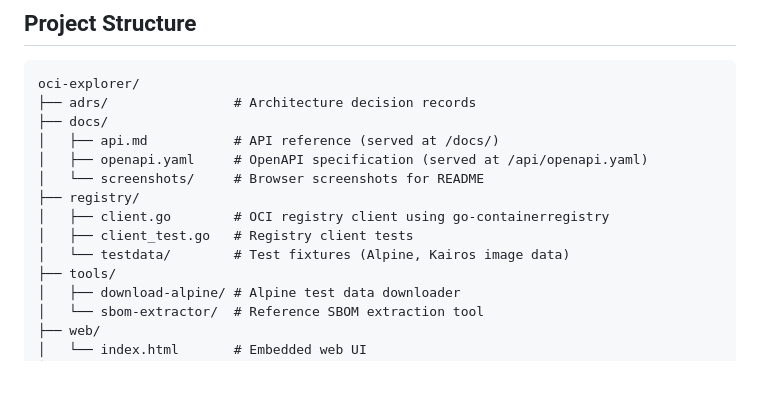
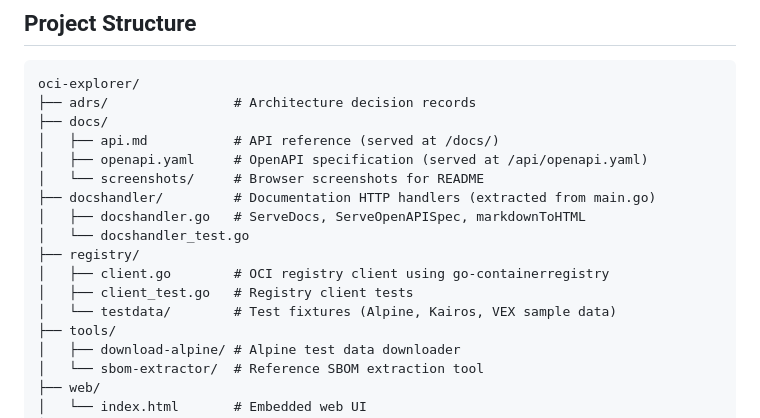
Before and after one commit to hkolvenbach/oci-explorer, a Markdown page: README.md, the part around one of its changes. GitHub-like rendering; blank space fills up the shorter version.

```diff
--- a/README.md
+++ b/README.md
@@ -272,10 +290,13 @@ oci-explorer/
 │   ├── api.md           # API reference (served at /docs/)
 │   ├── openapi.yaml     # OpenAPI specification (served at /api/openapi.yaml)
 │   └── screenshots/     # Browser screenshots for README
+├── docshandler/         # Documentation HTTP handlers (extracted from main.go)
+│   ├── docshandler.go   # ServeDocs, ServeOpenAPISpec, markdownToHTML
+│   └── docshandler_test.go
 ├── registry/
 │   ├── client.go        # OCI registry client using go-containerregistry
 │   ├── client_test.go   # Registry client tests
-│   └── testdata/        # Test fixtures (Alpine, Kairos image data)
+│   └── testdata/        # Test fixtures (Alpine, Kairos, VEX sample data)
 ├── tools/
 │   ├── download-alpine/ # Alpine test data downloader
 │   └── sbom-extractor/  # Reference SBOM extraction tool
```
Also changed, not shown: other parts of README.md (+21 -3 lines), AGENTS.md (+12 -0 lines), docs/api.md (+122 -1 lines), docs/screenshots/details.png, docs/screenshots/graph.png, docs/screenshots/referrers.png (added), docs/screenshots/welcome.png, 12 other files.
